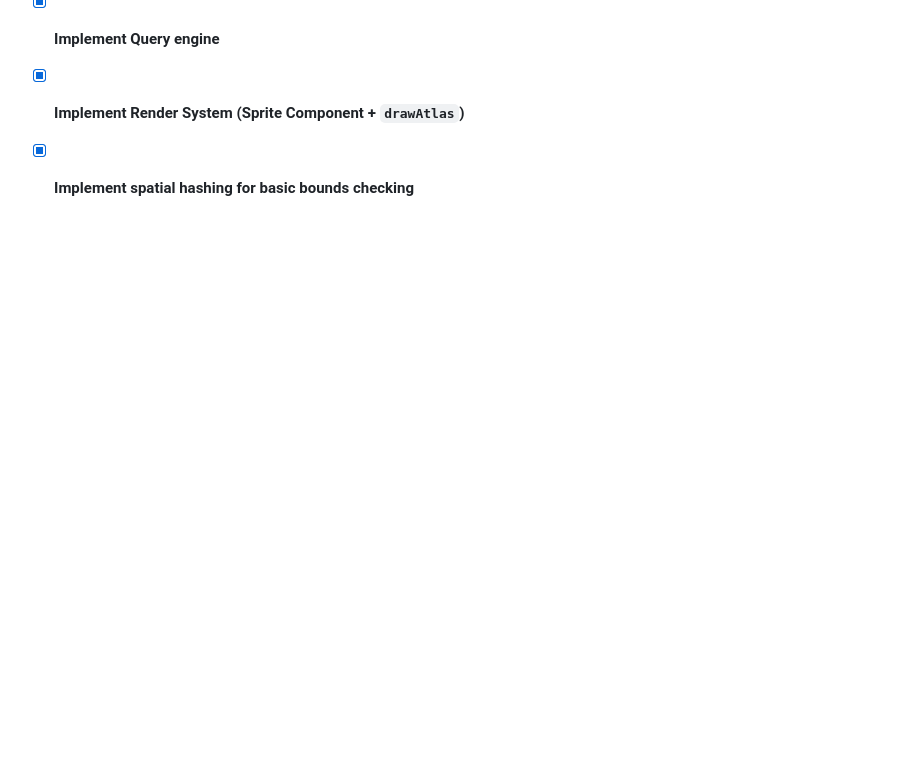
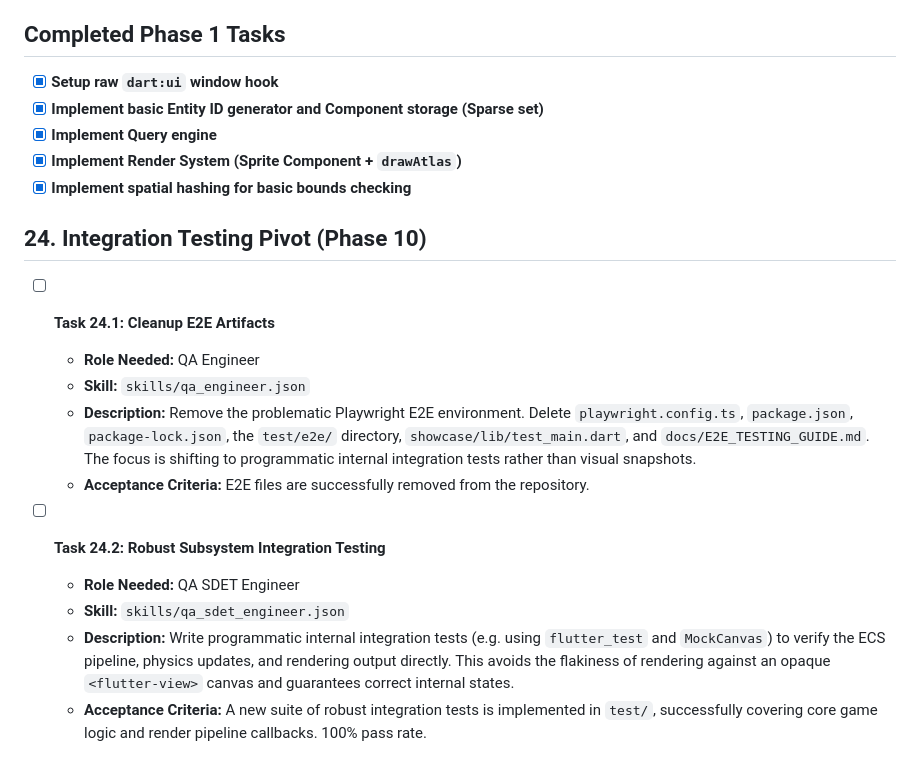
Before and after one commit to Evgenii-Zinner/Sting, a Markdown page: BACKLOG.md, the part around the change. GitHub-like rendering; blank space fills up the shorter version.

Commit message:
docs: update backlog to transition from E2E to integration tests
Co-authored-by: Evgenii-Zinner <121451298+Evgenii-Zinner@users.noreply.github.com>

```diff
--- a/BACKLOG.md
+++ b/BACKLOG.md
@@ -299,3 +299,17 @@ Phase 1 through Phase 7 have been successfully completed and reviewed by the AI
 * [x] **Implement Query engine**
 * [x] **Implement Render System (Sprite Component + `drawAtlas`)**
 * [x] **Implement spatial hashing for basic bounds checking**
+
+## 24. Integration Testing Pivot (Phase 10)
+
+* [ ] **Task 24.1: Cleanup E2E Artifacts**
+  * **Role Needed:** QA Engineer
+  * **Skill:** `skills/qa_engineer.json`
+  * **Description:** Remove the problematic Playwright E2E environment. Delete `playwright.config.ts`, `package.json`, `package-lock.json`, the `test/e2e/` directory, `showcase/lib/test_main.dart`, and `docs/E2E_TESTING_GUIDE.md`. The focus is shifting to programmatic internal integration tests rather than visual snapshots.
+  * **Acceptance Criteria:** E2E files are successfully removed from the repository.
+
+* [ ] **Task 24.2: Robust Subsystem Integration Testing**
+  * **Role Needed:** QA SDET Engineer
+  * **Skill:** `skills/qa_sdet_engineer.json`
+  * **Description:** Write programmatic internal integration tests (e.g. using `flutter_test` and `MockCanvas`) to verify the ECS pipeline, physics updates, and rendering output directly. This avoids the flakiness of rendering against an opaque `<flutter-view>` canvas and guarantees correct internal states.
+  * **Acceptance Criteria:** A new suite of robust integration tests is implemented in `test/`, successfully covering core game logic and render pipeline callbacks. 100% pass rate.
```
